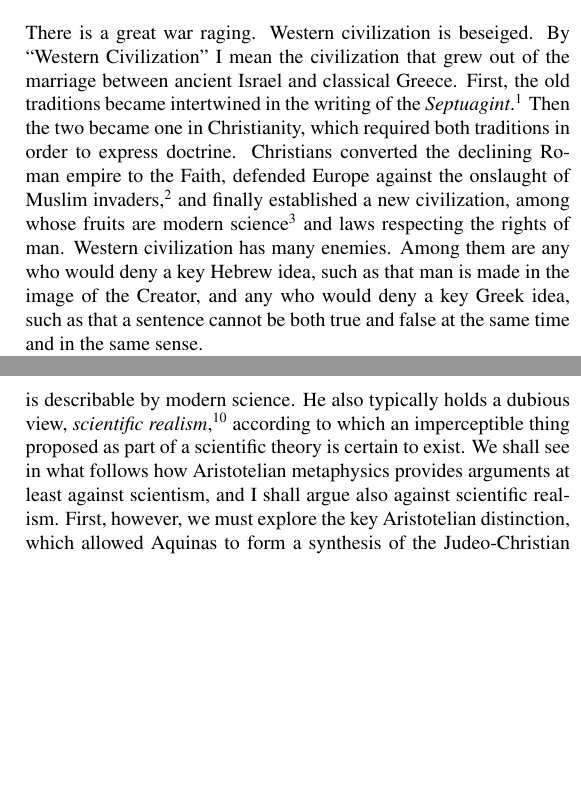
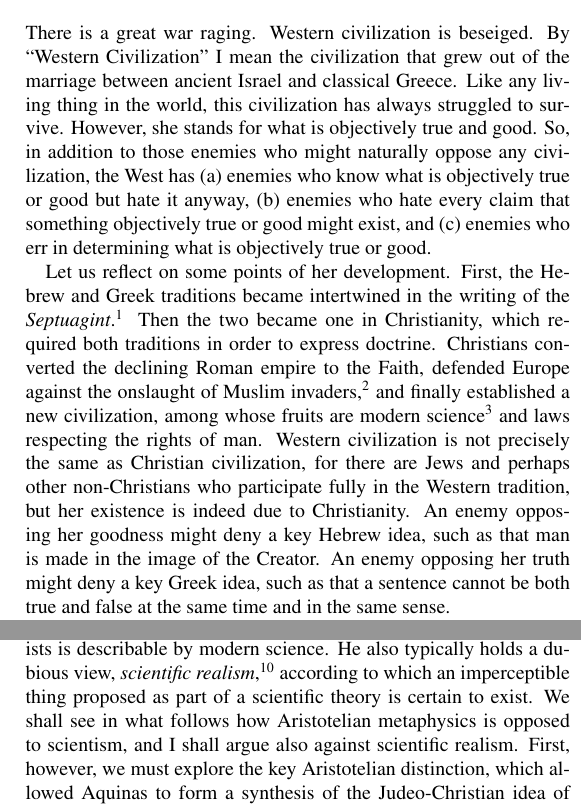
Before and after one commit to tevaughan/reality, a LaTeX document (reality.tex): two parts of the columns of pages 1 and 2 of 6, joined at a grey line, cut so that both start at the same text, the shorter picture padded with empty space. The pictures show the PDF file reality.pdf that the author committed with the source.

Commit message:
More intro.

```diff
--- a/reality.tex
+++ b/reality.tex
@@ -81,8 +81,17 @@
 
 There is a great war raging.  Western civilization is beseiged.  By ``Western
 Civilization'' I mean the civilization that grew out of the marriage between
-ancient Israel and classical Greece.  First, the old traditions became
-intertwined in the writing of the {\it Septuagint}.\footnote{%
+ancient Israel and classical Greece.  Like any living thing in the world, this
+civilization has always struggled to survive.  However, she stands for what is
+objectively true and good.  So, in addition to those enemies who might
+naturally oppose any civilization, the West has (a) enemies who know what is
+objectively true or good but hate it anyway, (b) enemies who hate every claim
+that something objectively true or good might exist, and (c) enemies who err in
+determining what is objectively true or good.
+
+Let us reflect on some points of her development.  First, the Hebrew and Greek
+traditions became intertwined in the writing of the {\it
+Septuagint}.\footnote{%
    The {\it Septuagint} is the first translation of the {\it Tanakh} (what
    Christians call the {\it Old Testament}).  The translation, into Greek, was
    made before the Christian era.  \cite{vdh1912} provides a detailed overview.
@@ -115,11 +124,13 @@ science\footnote{%
    realism have problems. \cite{c2016} gives an overview of scientific realism
    and its problems.%
 }
-and laws respecting the rights of man.  Western civilization has many enemies.
-Among them are any who would deny a key Hebrew idea, such as that man is made
-in the image of the Creator, and any who would deny a key Greek idea, such as
-that a sentence cannot be both true and false at the same time and in the same
-sense.
+and laws respecting the rights of man.  Western civilization is not precisely
+the same as Christian civilization, for there are Jews and perhaps other
+non-Christians who participate fully in the Western tradition, but her
+existence is indeed due to Christianity.  An enemy opposing her goodness might
+deny a key Hebrew idea, such as that man is made in the image of the Creator.
+An enemy opposing her truth might deny a key Greek idea, such as that a
+sentence cannot be both true and false at the same time and in the same sense.
 
 One enemy of Western civilization is a particular, modern form of atheism.  New
 Atheists,\footnote{%
@@ -221,10 +232,10 @@ also typically holds a dubious view, \emph{scientific realism},\footnote{%
 }
 according to which an imperceptible thing proposed as part of a scientific
 theory is certain to exist.  We shall see in what follows how Aristotelian
-metaphysics provides arguments at least against scientism, and I shall argue
-also against scientific realism.  First, however, we must explore the key
-Aristotelian distinction, which allowed Aquinas to form a synthesis of the
-Judeo-Christian idea of creation and the Greek explanation of change.
+metaphysics is opposed to scientism, and I shall argue also against scientific
+realism.  First, however, we must explore the key Aristotelian distinction,
+which allowed Aquinas to form a synthesis of the Judeo-Christian idea of
+creation and the Greek explanation of change.
 
 \section{The Actual and the Potential}
 
```
Also changed, not shown: reality.pdf, reality.tex (5 more changed lines).
